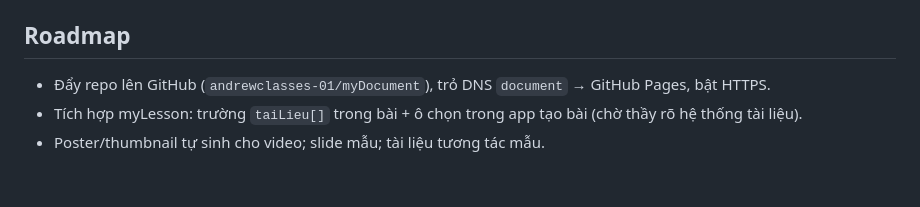
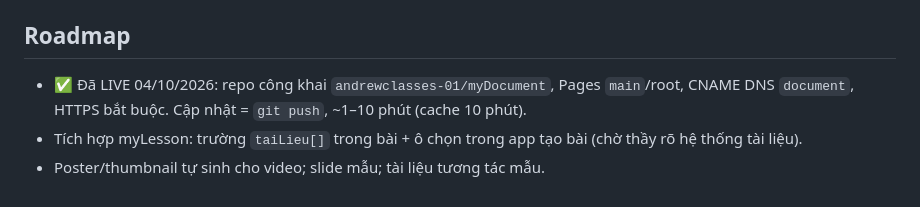
Before and after one commit to andrewclasses-01/myDocument, a Markdown page: CLAUDE.md, the part around the change. Rendered like a GitHub page.

Commit message:
Cap nhat CLAUDE.md: da live
Co-Authored-By: Claude Sonnet 5.5 <noreply@anthropic.com>

```diff
--- a/CLAUDE.md
+++ b/CLAUDE.md
@@ -29,6 +29,6 @@ Chạy ở **https://document.andrewclasses.com** (GitHub Pages, `CNAME`). Đọ
 Pane xem trước của Claude chỉ vẽ khi chụp ảnh (rAF dừng khi pane ẩn): kiểm bằng `seek` + chụp, và với `postMessage` bằng JS đọc `__msgs`.
 
 ## Roadmap
-- Đẩy repo lên GitHub (`andrewclasses-01/myDocument`), trỏ DNS `document` → GitHub Pages, bật HTTPS.
+- ✅ Đã LIVE 04/10/2026: repo công khai `andrewclasses-01/myDocument`, Pages `main`/root, CNAME DNS `document`, HTTPS bắt buộc. Cập nhật = `git push`, ~1–10 phút (cache 10 phút).
 - Tích hợp myLesson: trường `taiLieu[]` trong bài + ô chọn trong app tạo bài (chờ thầy rõ hệ thống tài liệu).
 - Poster/thumbnail tự sinh cho video; slide mẫu; tài liệu tương tác mẫu.
```
